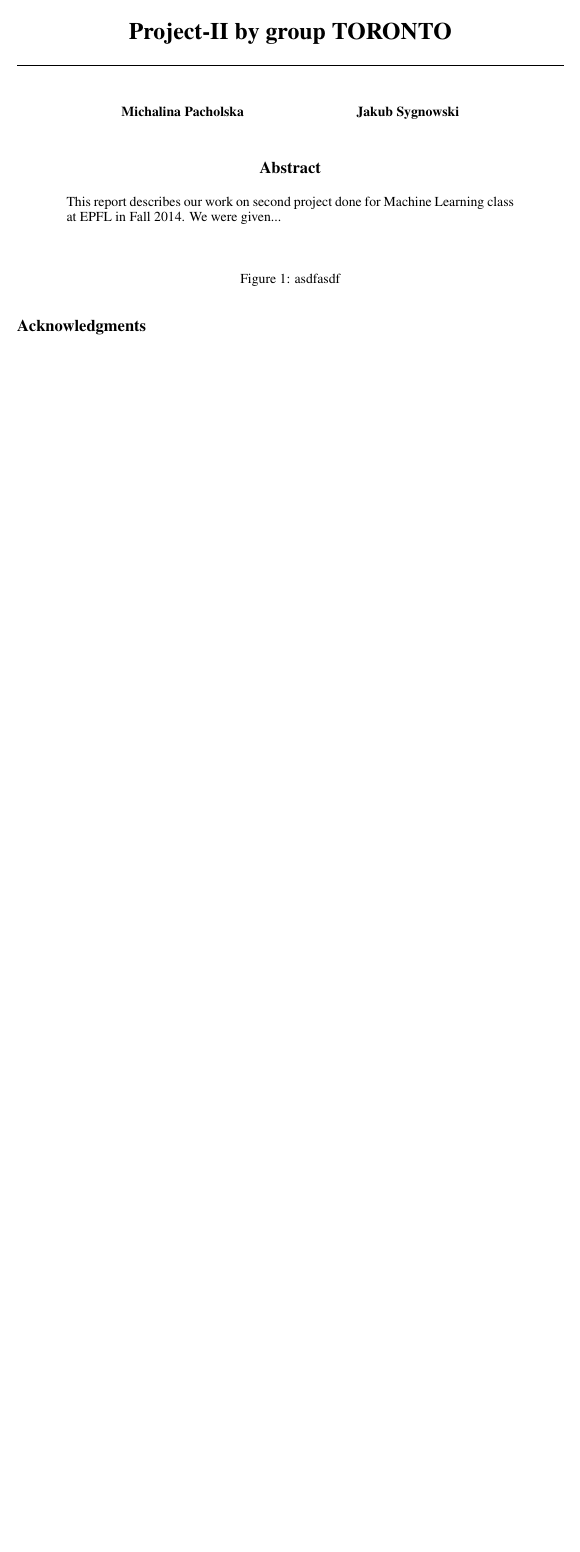
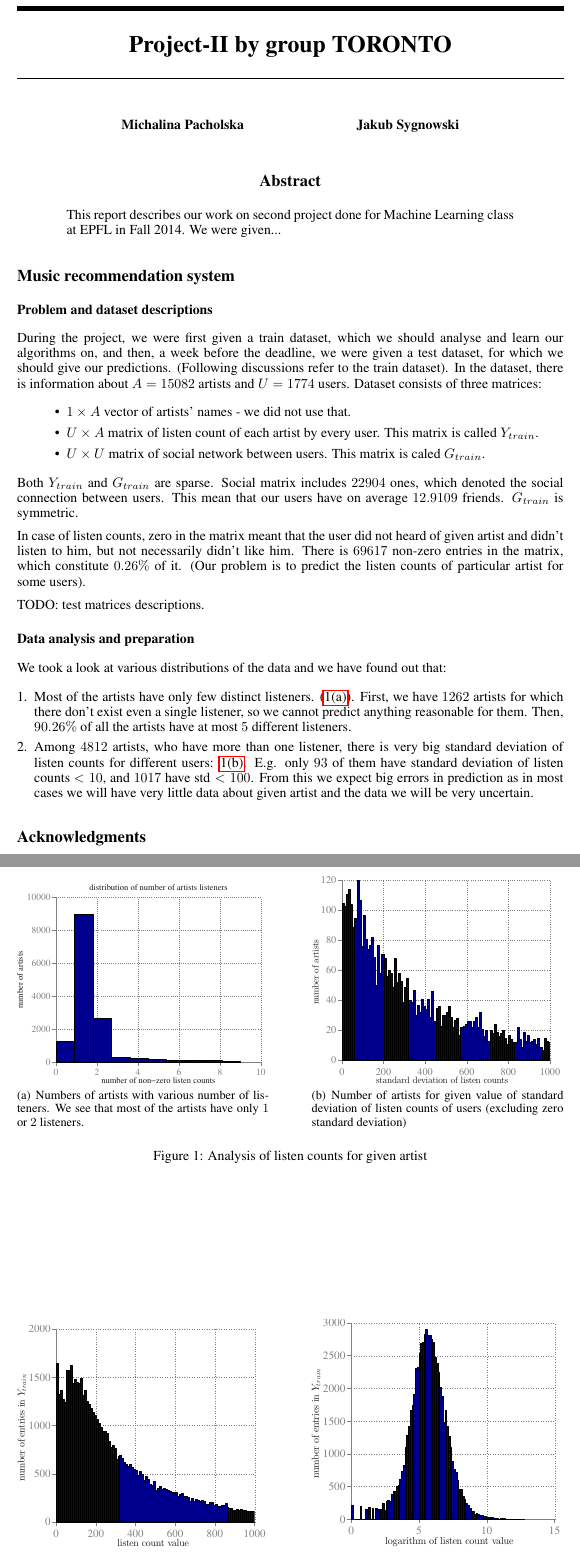
Before and after one commit to sygi/ml-projects, a LaTeX paper (music/raport/music.tex): part of the page before the commit and two parts of pages 1 and 2 of 2 after it, the two joined at a grey line, cut so that both start at the same text, the shorter picture padded with empty space. Compiled offline with pdfLaTeX.

Commit message:
first figures

```diff
--- a/music/raport/music.tex
+++ b/music/raport/music.tex
@@ -17,13 +17,45 @@
 \begin{abstract}
 This report describes our work on second project done for Machine Learning class at EPFL in Fall 2014. We were given...
 \end{abstract}
+\section*{Music recommendation system}
+\subsection*{Problem and dataset descriptions}
+During the project, we were first given a train dataset, which we should analyse and learn our algorithms on, and then, a week before the deadline, we were given a test dataset, for which we should give our predictions. (Following discussions refer to the train dataset). In the dataset, there is information about $A=15082$ artists and $U=1774$ users. Dataset consists of three matrices:
+\begin{itemize}
+    \item $1\times A$ vector of artists' names - we did not use that.
+    \item $U \times A$ matrix of listen count of each artist by every user. This matrix is called $Y_{train}$.
+    \item $U \times U$ matrix of social network between users. This matrix is caled $G_{train}$.
+\end{itemize}
+
+Both $Y_{train}$ and $G_{train}$ are sparse. Social matrix includes $22904$ ones, which denoted the social connection between users. This mean that our users have on average $12.9109$ friends. $G_{train}$ is symmetric.
+
+In case of listen counts, zero in the matrix meant that the user did not heard of given artist and didn't listen to him, but not necessarily didn't like him. There is $69617$ non-zero entries in the matrix, which constitute $0.26\%$ of it. (Our problem is to predict the listen counts of particular artist for some users).
+
+TODO: test matrices descriptions.
+
+\subsection*{Data analysis and preparation}
+We took a look at various distributions of the data and we have found out that:
+\begin{enumerate}[1.]
+\item Most of the artists have only few distinct listeners. (\ref{fig:artistListeners}). First, we have $1262$ artists for which there don't exist even a single listener, so we cannot predict anything reasonable for them. Then, $90.26\%$ of all the artists have at most $5$ different listeners.
+\item Among $4812$ artists, who have more than one listener, there is very big standard deviation of listen counts for different users: \ref{fig:artistListenersStd}. E.g. only $93$ of them have standard deviation of listen counts $<10$, and $1017$ have $\mbox{std} < 100$. From this we expect big errors in prediction as in most cases we will have very little data about given artist and the data we will be very uncertain.
+\end{enumerate}
+
 
 \begin{figure}[!h]
 \center
-%\subfigure[Boxplot of original input data $\mathbf{X}$. Data is not centered and therefore we normalize it.]{\includegraphics[width=2.5in]{../figures/classif/boxplot_before-crop.pdf} \label{fig:boxplotBefore}}
+\subfigure[Numbers of artists with various number of listeners. We see that most of the artists have only $1$ or $2$ listeners.]{\includegraphics[width=2.5in]{../figures/artist_listeners_count-crop.pdf} \label{fig:artistListeners}}
 \hfill
-%\subfigure[Boxplot of input data after normalization and removing outliers.]{\includegraphics[width=2.5in]{../figures/classif/boxplot_after-crop.pdf} \label{fig:boxplotAfter}}
-\caption{asdfasdf}
+\subfigure[Number of artists for given value of standard deviation of listen counts of users (excluding zero standard deviation)]{\includegraphics[width=2.5in]{../figures/artist_listeners_std-crop.pdf} \label{fig:artistListenersStd}}
+
+\caption{Analysis of listen counts for given artist}
+\end{figure}
+
+\begin{figure}[!h]
+\center
+\subfigure[Numbers of artists with various number of listeners. We see that most of the artists have only $1$ or $2$ listeners.]{\includegraphics[width=2.5in]{../figures/listen_counts-crop.pdf} \label{fig:listenCounts}}
+\hfill
+\subfigure[Number of artists for given value of standard deviation of listen counts of users (excluding zero standard deviation)]{\includegraphics[width=2.5in]{../figures/log_listen_counts-crop.pdf} \label{fig:logListenCounts}}
+
+\caption{Analysis of listen counts for given artist}
 \end{figure}
 
 \section*{Acknowledgments}
```
Also changed, not shown: music/code/analyseDistribution.m (+0 -2 lines), music/code/analyseDistributionArtistSum.m (added, +27 -0 lines), music/figures/artist_listeners_count-crop.pdf (added), music/figures/artist_listeners_count.pdf (added), music/figures/artist_listeners_std-crop.pdf (added), music/figures/artist_listeners_std.pdf (added), music/figures/listen_counts-crop.pdf (added), music/figures/listen_counts.pdf (added), music/figures/log_listen_counts-crop.pdf (added), music/figures/log_listen_counts.pdf (added), music/graph2.png (deleted), 1 other file.
